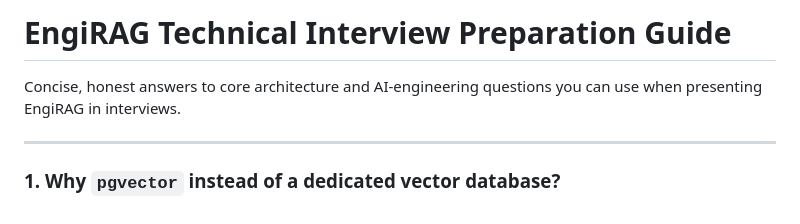
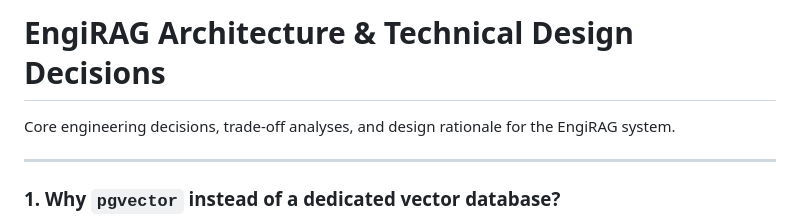
Before and after one commit to Hatim-Merchant/engirag-engineering-assistant, a Markdown page: docs/technical-decisions.md, the part around the change. GitHub-like rendering.

```diff
--- a/docs/interview-guide.md
+++ b/docs/technical-decisions.md
@@ -1,6 +1,6 @@
-# EngiRAG Technical Interview Preparation Guide
+# EngiRAG Architecture & Technical Design Decisions
 
-Concise, honest answers to core architecture and AI-engineering questions you can use when presenting EngiRAG in interviews.
+Core engineering decisions, trade-off analyses, and design rationale for the EngiRAG system.
 
 ---
 
```
Also changed, not shown: README.md (+12 -4 lines), docs/architecture.md (+1 -1 lines), docs/demo1.png (added), docs/demo2.png (added), docs/demo3.png (added).
